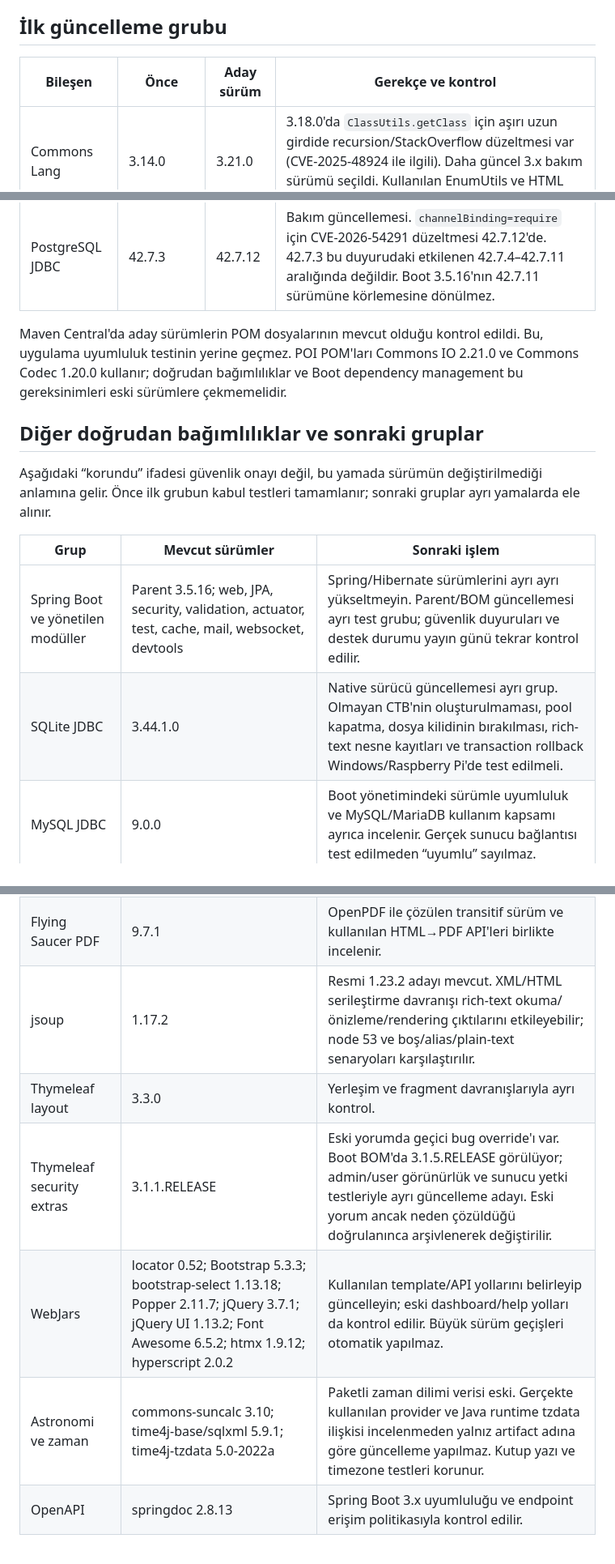
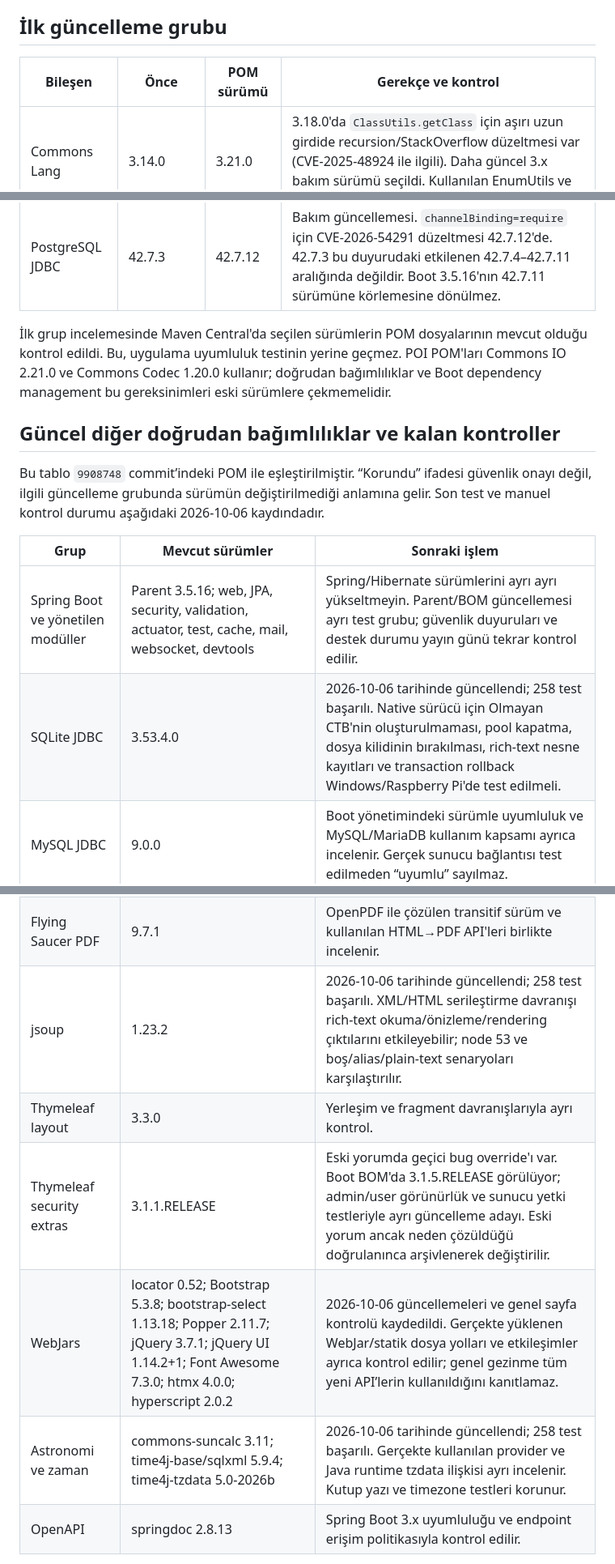
Before and after one commit to turkerozturk/SweetCherry, a Markdown page: documentation/tr/dependency-maintenance.md, 3 parts joined by grey strips. Shown at 81% size. Rendered like a GitHub page.

```diff
--- a/documentation/tr/dependency-maintenance.md
+++ b/documentation/tr/dependency-maintenance.md
@@ -14,7 +16,7 @@ Bu belge doğrudan `pom.xml` bağımlılıklarının, ilgili resmi sürüm/güve
 
 ## İlk güncelleme grubu
 
-| Bileşen | Önce | Aday sürüm | Gerekçe ve kontrol |
+| Bileşen | Önce | POM sürümü | Gerekçe ve kontrol |
 |---|---|---|---|
 | Commons Lang | 3.14.0 | 3.21.0 | 3.18.0'da `ClassUtils.getClass` için aşırı uzun girdide recursion/StackOverflow düzeltmesi var (CVE-2025-48924 ile ilgili). Daha güncel 3.x bakım sürümü seçildi. Kullanılan EnumUtils ve HTML escaping yolları test edilmeli. |
 | Commons IO | 2.15.1 | 2.21.0 | POI 5.5.1'in ilan ettiği sürümle eşleştirildi. CVE-2024-47554 için resmi etkilenen aralık 2.14.0 öncesidir; eski 2.15.1'i bu açıkla ilişkilendirmiyoruz. |
@@ -22,25 +24,25 @@ Bu belge doğrudan `pom.xml` bağımlılıklarının, ilgili resmi sürüm/güve
 | POI ve POI OOXML | 5.2.5 | 5.5.1 | İki modül aynı property kullanır. OOXML okurken yinelenen ZIP entry adlarıyla ilgili CVE-2025-31672, 5.4.0 öncesini etkiler. Mevcut XLSX yolu üretim içindir; bu bilgi uygulamanın açığa karşı sömürülebilir olduğunu kanıtlamaz. |
 | PostgreSQL JDBC | 42.7.3 | 42.7.12 | Bakım güncellemesi. `channelBinding=require` için CVE-2026-54291 düzeltmesi 42.7.12'de. 42.7.3 bu duyurudaki etkilenen 42.7.4–42.7.11 aralığında değildir. Boot 3.5.16'nın 42.7.11 sürümüne körlemesine dönülmez. |
 
-Maven Central'da aday sürümlerin POM dosyalarının mevcut olduğu kontrol edildi. Bu, uygulama uyumluluk testinin yerine geçmez. POI POM'ları Commons IO 2.21.0 ve Commons Codec 1.20.0 kullanır; doğrudan bağımlılıklar ve Boot dependency management bu gereksinimleri eski sürümlere çekmemelidir.
+İlk grup incelemesinde Maven Central'da seçilen sürümlerin POM dosyalarının mevcut olduğu kontrol edildi. Bu, uygulama uyumluluk testinin yerine geçmez. POI POM'ları Commons IO 2.21.0 ve Commons Codec 1.20.0 kullanır; doğrudan bağımlılıklar ve Boot dependency management bu gereksinimleri eski sürümlere çekmemelidir.
 
-## Diğer doğrudan bağımlılıklar ve sonraki gruplar
+## Güncel diğer doğrudan bağımlılıklar ve kalan kontroller
 
-Aşağıdaki “korundu” ifadesi güvenlik onayı değil, bu yamada sürümün değiştirilmediği anlamına gelir. Önce ilk grubun kabul testleri tamamlanır; sonraki gruplar ayrı yamalarda ele alınır.
+Bu tablo `9908748` commit’indeki POM ile eşleştirilmiştir. “Korundu” ifadesi güvenlik onayı değil, ilgili güncelleme grubunda sürümün değiştirilmediği anlamına gelir. Son test ve manuel kontrol durumu aşağıdaki 2026-10-06 kaydındadır.
 
 | Grup | Mevcut sürümler | Sonraki işlem |
 |---|---|---|
 | Spring Boot ve yönetilen modüller | Parent 3.5.16; web, JPA, security, validation, actuator, test, cache, mail, websocket, devtools | Spring/Hibernate sürümlerini ayrı ayrı yükseltmeyin. Parent/BOM güncellemesi ayrı test grubu; güvenlik duyuruları ve destek durumu yayın günü tekrar kontrol edilir. |
-| SQLite JDBC | 3.44.1.0 | Native sürücü güncellemesi ayrı grup. Olmayan CTB'nin oluşturulmaması, pool kapatma, dosya kilidinin bırakılması, rich-text nesne kayıtları ve transaction rollback Windows/Raspberry Pi'de test edilmeli. |
+| SQLite JDBC | 3.53.4.0 | 2026-10-06 tarihinde güncellendi; 258 test başarılı. Native sürücü için Olmayan CTB'nin oluşturulmaması, pool kapatma, dosya kilidinin bırakılması, rich-text nesne kayıtları ve transaction rollback Windows/Raspberry Pi'de test edilmeli. |
 | MySQL JDBC | 9.0.0 | Boot yönetimindeki sürümle uyumluluk ve MySQL/MariaDB kullanım kapsamı ayrıca incelenir. Gerçek sunucu bağlantısı test edilmeden “uyumlu” sayılmaz. |
 | PDFBox | 3.0.8 (önce 3.0.1) | İkinci grupta 3.0.8 seçildi. Güvenlik sayfasındaki 2026 path-traversal duyuruları `examples` modülünü ilgilendirir; core kullanımımız otomatik olarak bu açık sayılmaz. Font/görsel/PDF çıktısı ayrı test grubu. |
 | OpenPDF ve extra fonts | 2.0.2 / 2.0.2 | Birlikte tutulur. 2.0.x Java 17; 2.1.x ve sonrası Java 21 ister. Yeni ana sürümler paket adı değişikliği de içerir. Java 17 dağıtımı korunurken doğrudan en yeni ana sürüme geçilmez. |
 | Flying Saucer PDF | 9.7.1 | OpenPDF ile çözülen transitif sürüm ve kullanılan HTML→PDF API'leri birlikte incelenir. |
-| jsoup | 1.17.2 | Resmi 1.23.2 adayı mevcut. XML/HTML serileştirme davranışı rich-text okuma/önizleme/rendering çıktılarını etkileyebilir; node 53 ve boş/alias/plain-text senaryoları karşılaştırılır. |
+| jsoup | 1.23.2 | 2026-10-06 tarihinde güncellendi; 258 test başarılı. XML/HTML serileştirme davranışı rich-text okuma/önizleme/rendering çıktılarını etkileyebilir; node 53 ve boş/alias/plain-text senaryoları karşılaştırılır. |
 | Thymeleaf layout | 3.3.0 | Yerleşim ve fragment davranışlarıyla ayrı kontrol. |
 | Thymeleaf security extras | 3.1.1.RELEASE | Eski yorumda geçici bug override'ı var. Boot BOM'da 3.1.5.RELEASE görülüyor; admin/user görünürlük ve sunucu yetki testleriyle ayrı güncelleme adayı. Eski yorum ancak neden çözüldüğü doğrulanınca arşivlenerek değiştirilir. |
-| WebJars | locator 0.52; Bootstrap 5.3.3; bootstrap-select 1.13.18; Popper 2.11.7; jQuery 3.7.1; jQuery UI 1.13.2; Font Awesome 6.5.2; htmx 1.9.12; hyperscript 2.0.2 | Kullanılan template/API yollarını belirleyip güncelleyin; eski dashboard/help yolları da kontrol edilir. Büyük sürüm geçişleri otomatik yapılmaz. |
-| Astronomi ve zaman | commons-suncalc 3.10; time4j-base/sqlxml 5.9.1; time4j-tzdata 5.0-2022a | Paketli zaman dilimi verisi eski. Gerçekte kullanılan provider ve Java runtime tzdata ilişkisi incelenmeden yalnız artifact adına göre güncelleme yapılmaz. Kutup yazı ve timezone testleri korunur. |
+| WebJars | locator 0.52; Bootstrap 5.3.8; bootstrap-select 1.13.18; Popper 2.11.7; jQuery 3.7.1; jQuery UI 1.14.2+1; Font Awesome 7.3.0; htmx 4.0.0; hyperscript 2.0.2 | 2026-10-06 güncellemeleri ve genel sayfa kontrolü kaydedildi. Gerçekte yüklenen WebJar/statik dosya yolları ve etkileşimler ayrıca kontrol edilir; genel gezinme tüm yeni API’lerin kullanıldığını kanıtlamaz. |
+| Astronomi ve zaman | commons-suncalc 3.11; time4j-base/sqlxml 5.9.4; time4j-tzdata 5.0-2026b | 2026-10-06 tarihinde güncellendi; 258 test başarılı. Gerçekte kullanılan provider ve Java runtime tzdata ilişkisi ayrı incelenir. Kutup yazı ve timezone testleri korunur. |
 | OpenAPI | springdoc 2.8.13 | Spring Boot 3.x uyumluluğu ve endpoint erişim politikasıyla kontrol edilir. |
 
 POM dışındaki `src/main/resources/static` altında bulunan JavaScript/CSS kopyaları WebJar yükseltilince kendiliğinden güncellenmez. Ayrı envanter ve lisans kontrolü gerekir.
```
Also changed, not shown: other parts of documentation/tr/dependency-maintenance.md (+53 -2 lines).
